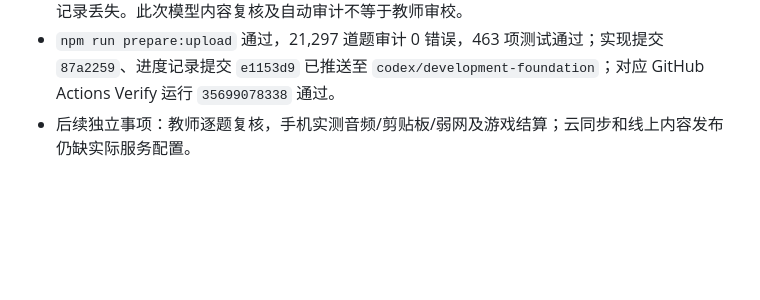
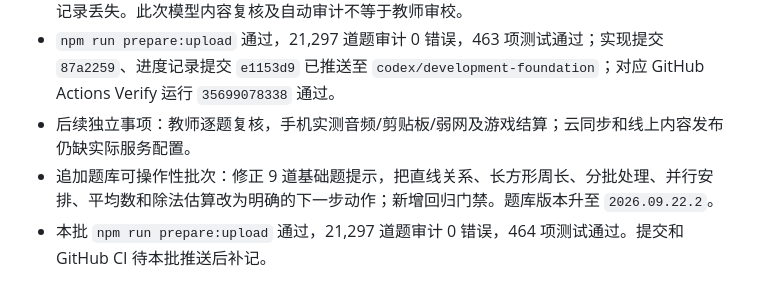
Before and after one commit to fang121380/math-thinking-miniapp, a Markdown page: docs/autonomous-development.md, the part around the change. GitHub-like rendering; blank space fills up the shorter version.

Commit message:
docs: record actionable hint batch

```diff
--- a/docs/autonomous-development.md
+++ b/docs/autonomous-development.md
@@ -87,3 +87,5 @@
 - `docs/qa/2026-09-20-grade4-thinking-review-queue.md` 已同步到题库版本 `2026.09.22.1`，36 道仍全部待真实教师/教研人员复核，已确认 0 道。生成器在已有人工勾选时拒绝覆盖，避免复核记录丢失。此次模型内容复核及自动审计不等于教师审校。
 - `npm run prepare:upload` 通过，21,297 道题审计 0 错误，463 项测试通过；实现提交 `87a2259`、进度记录提交 `e1153d9` 已推送至 `codex/development-foundation`；对应 GitHub Actions Verify 运行 `35699078338` 通过。
 - 后续独立事项：教师逐题复核，手机实测音频/剪贴板/弱网及游戏结算；云同步和线上内容发布仍缺实际服务配置。
+- 追加题库可操作性批次：修正 9 道基础题提示，把直线关系、长方形周长、分批处理、并行安排、平均数和除法估算改为明确的下一步动作；新增回归门禁。题库版本升至 `2026.09.22.2`。
+- 本批 `npm run prepare:upload` 通过，21,297 道题审计 0 错误，464 项测试通过。提交和 GitHub CI 待本批推送后补记。
```
Also changed, not shown: docs/improvement-plan.md (+1 -0 lines).
